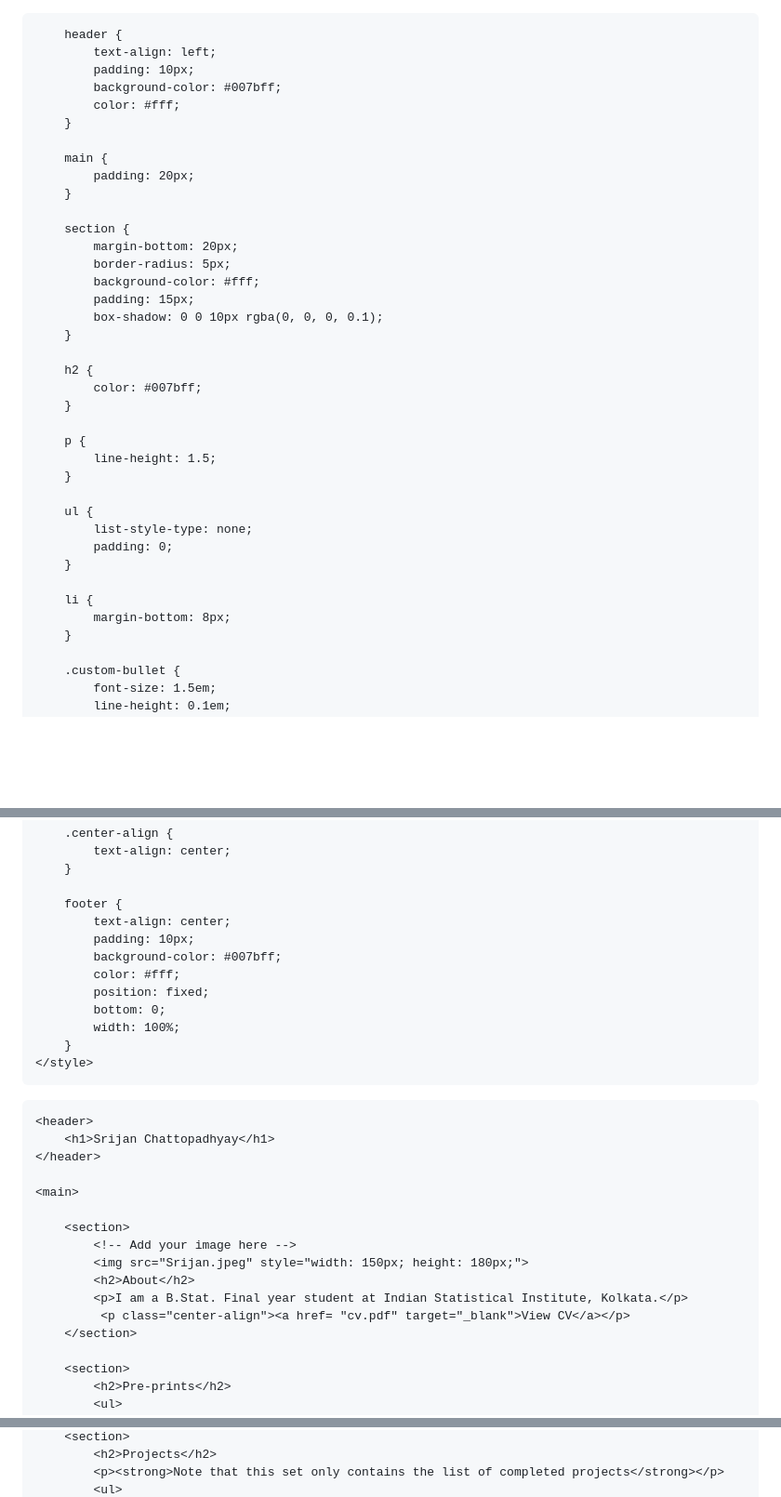
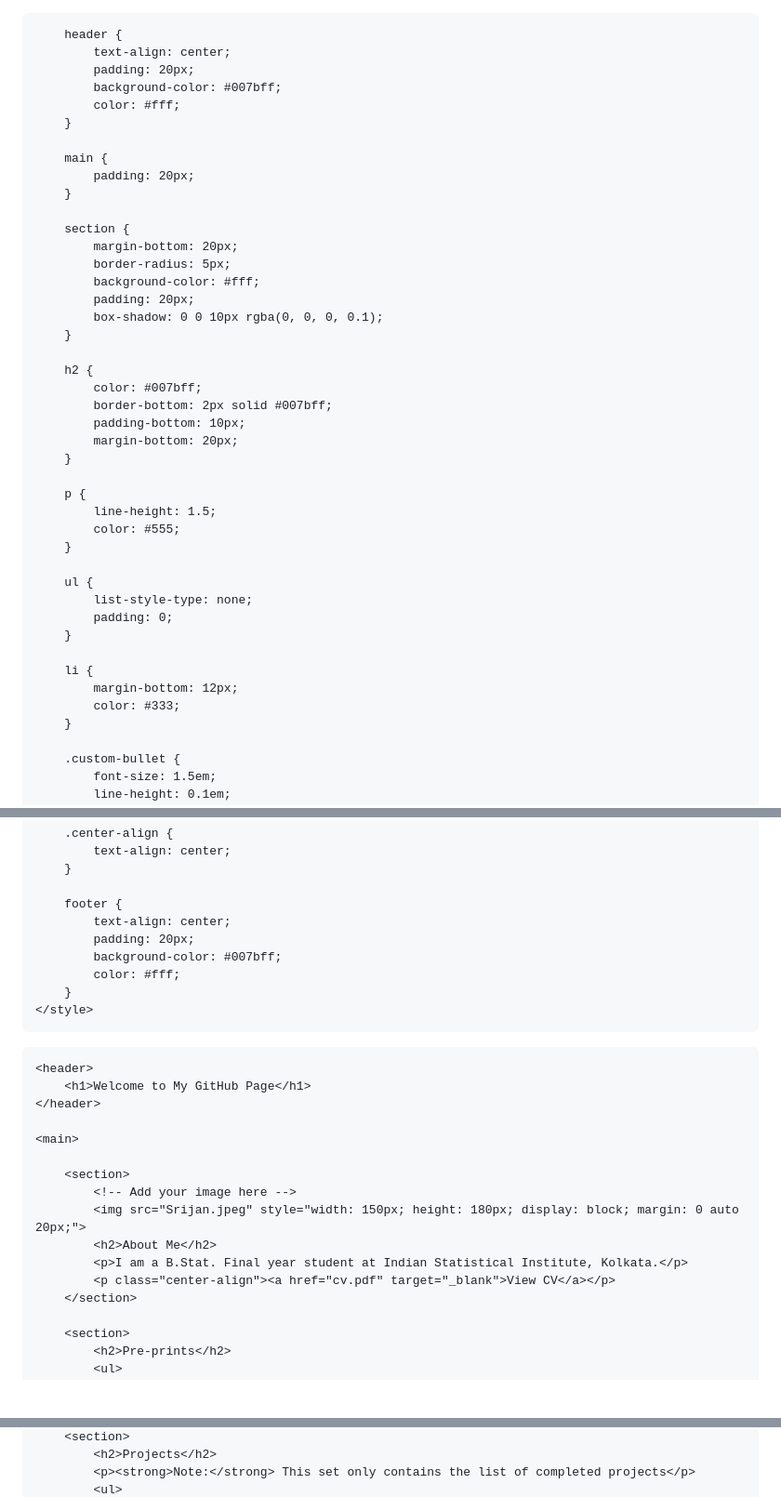
Before and after one commit to Srijan3004/Srijan3004.github.io, a Markdown page: README.md, 3 parts joined by grey strips. Shown at 93% size. GitHub-like rendering; blank space fills up the shorter version.

```diff
--- a/README.md
+++ b/README.md
@@ -1,4 +1,3 @@
-<!DOCTYPE html>
 <html lang="en">
 <head>
     <meta charset="UTF-8">
@@ -13,8 +12,8 @@
         }
 
         header {
-            text-align: left;
-            padding: 10px;
+            text-align: center;
+            padding: 20px;
             background-color: #007bff;
             color: #fff;
         }
@@ -27,16 +26,20 @@
             margin-bottom: 20px;
             border-radius: 5px;
             background-color: #fff;
-            padding: 15px;
+            padding: 20px;
             box-shadow: 0 0 10px rgba(0, 0, 0, 0.1);
         }
 
         h2 {
             color: #007bff;
+            border-bottom: 2px solid #007bff;
+            padding-bottom: 10px;
+            margin-bottom: 20px;
         }
 
         p {
             line-height: 1.5;
+            color: #555;
         }
 
         ul {
@@ -45,7 +48,8 @@
         }
 
         li {
-            margin-bottom: 8px;
+            margin-bottom: 12px;
+            color: #333;
         }
 
         .custom-bullet {
@@ -78,29 +82,26 @@
 
         footer {
             text-align: center;
-            padding: 10px;
+            padding: 20px;
             background-color: #007bff;
             color: #fff;
-            position: fixed;
-            bottom: 0;
-            width: 100%;
         }
     </style>
 </head>
 <body>
 
     <header>
-        <h1>Srijan Chattopadhyay</h1>
+        <h1>Welcome to My GitHub Page</h1>
     </header>
 
     <main>
 
         <section>
             <!-- Add your image here -->
-            <img src="Srijan.jpeg" style="width: 150px; height: 180px;">
-            <h2>About</h2>
+            <img src="Srijan.jpeg" style="width: 150px; height: 180px; display: block; margin: 0 auto 20px;">
+            <h2>About Me</h2>
             <p>I am a B.Stat. Final year student at Indian Statistical Institute, Kolkata.</p>
-             <p class="center-align"><a href= "cv.pdf" target="_blank">View CV</a></p>
+            <p class="center-align"><a href="cv.pdf" target="_blank">View CV</a></p>
         </section>
 
         <section>
@@ -114,4 +114,4 @@
         <section>
             <h2>Projects</h2>
-            <p><strong>Note that this set only contains the list of completed projects</strong></p>
+            <p><strong>Note:</strong> This set only contains the list of completed projects</p>
             <ul>
```
Also changed, not shown: other parts of README.md (+22 -7 lines).
